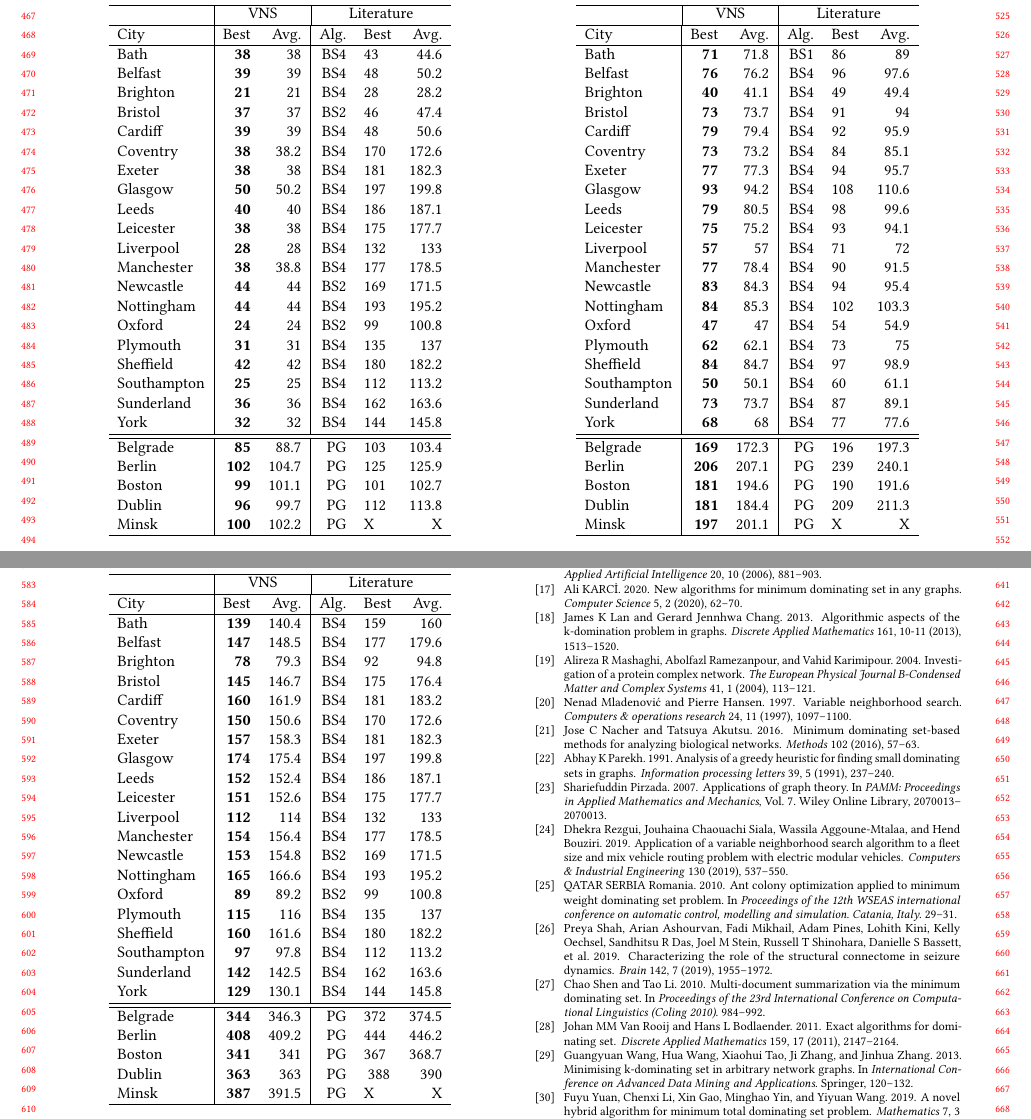
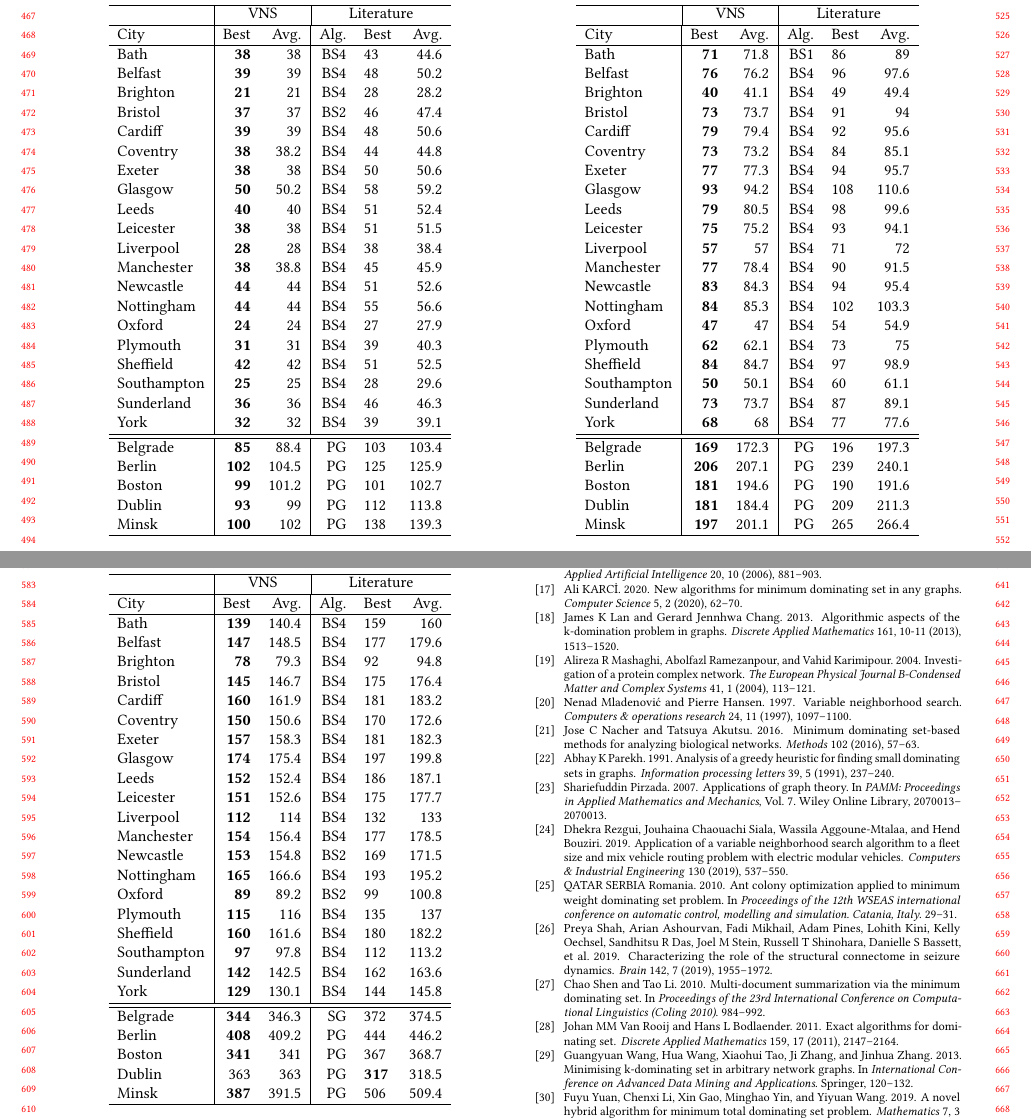
Before and after one commit to mikiMilan/k-domination, a LaTeX paper (doc/gecco_2023_poster.tex): two parts of pages 5 and 6 of 6, joined at a grey line, cut so that both start at the same text. Compiled offline with pdfLaTeX.

Commit message:
updated results

```diff
--- a/doc/gecco_2023_poster.tex
+++ b/doc/gecco_2023_poster.tex
@@ -457,26 +457,26 @@ In this section we provide empirical evidence of the quality of the proposed \te
 	Brighton&\bf{21}&21&BS4&28&28.2\\
 	Bristol&\bf{37}&37&BS2&46&47.4\\
 	Cardiff&\bf{39}&39&BS4&48&50.6\\
-	Coventry&\bf{38}&38.2&BS4&170&172.6\\
-	Exeter&\bf{38}&38&BS4&181&182.3\\
-	Glasgow&\bf{50}&50.2&BS4&197&199.8\\
-	Leeds&\bf{40}&40&BS4&186&187.1\\
-	Leicester&\bf{38}&38&BS4&175&177.7\\
-	Liverpool&\bf{28}&28&BS4&132&133\\
-	Manchester&\bf{38}&38.8&BS4&177&178.5\\
-	Newcastle&\bf{44}&44&BS2&169&171.5\\
-	Nottingham&\bf{44}&44&BS4&193&195.2\\
-	Oxford&\bf{24}&24&BS2&99&100.8\\
-	Plymouth&\bf{31}&31&BS4&135&137\\
-	Sheffield&\bf{42}&42&BS4&180&182.2\\
-	Southampton&\bf{25}&25&BS4&112&113.2\\
-	Sunderland&\bf{36}&36&BS4&162&163.6\\
-	York&\bf{32}&32&BS4&144&145.8\\ \hline \hline
-	Belgrade&\bf{85}&88.7&PG&103&103.4\\
-	Berlin&\bf{102}&104.7&PG&125&125.9\\
-	Boston&\bf{99}&101.1&PG&101&102.7\\
-	Dublin&\bf{96}&99.7&PG&112&113.8\\
-	Minsk&\bf{100}&102.2&PG&X&X\\
+	Coventry&\bf{38}&38.2&BS4&44&44.8\\
+	Exeter&\bf{38}&38&BS4&50&50.6\\
+	Glasgow&\bf{50}&50.2&BS4&58&59.2\\
+	Leeds&\bf{40}&40&BS4&51&52.4\\
+	Leicester&\bf{38}&38&BS4&51&51.5\\
+	Liverpool&\bf{28}&28&BS4&38&38.4\\
+	Manchester&\bf{38}&38.8&BS4&45&45.9\\
+	Newcastle&\bf{44}&44&BS4&51&52.6\\
+	Nottingham&\bf{44}&44&BS4&55&56.6\\
+	Oxford&\bf{24}&24&BS4&27&27.9\\
+	Plymouth&\bf{31}&31&BS4&39&40.3\\
+	Sheffield&\bf{42}&42&BS4&51&52.5\\
+	Southampton&\bf{25}&25&BS4&28&29.6\\
+	Sunderland&\bf{36}&36&BS4&46&46.3\\
+	York&\bf{32}&32&BS4&39&39.1\\  \hline  \hline
+	Belgrade&\bf{85}&88.4&PG&103&103.4\\
+	Berlin&\bf{102}&104.5&PG&125&125.9\\
+	Boston&\bf{99}&101.2&PG&101&102.7\\
+	Dublin&\bf{93}&99&PG&112&113.8\\
+	Minsk&\bf{100}&102&PG&138&139.3\\
 	\hline
 
  	\end{tabular}
@@ -494,7 +494,7 @@ In this section we provide empirical evidence of the quality of the proposed \te
 		Belfast&\bf{76}&76.2&BS4&96&97.6\\
 		Brighton&\bf{40}&41.1&BS4&49&49.4\\
 		Bristol&\bf{73}&73.7&BS4&91&94\\
-		Cardiff&\bf{79}&79.4&BS4&92&95.9\\
+		Cardiff&\bf{79}&79.4&BS4&92&95.6\\
 		Coventry&\bf{73}&73.2&BS4&84&85.1\\
 		Exeter&\bf{77}&77.3&BS4&94&95.7\\
 		Glasgow&\bf{93}&94.2&BS4&108&110.6\\
@@ -509,12 +509,12 @@ In this section we provide empirical evidence of the quality of the proposed \te
 		Sheffield&\bf{84}&84.7&BS4&97&98.9\\
 		Southampton&\bf{50}&50.1&BS4&60&61.1\\
 		Sunderland&\bf{73}&73.7&BS4&87&89.1\\
-		York&\bf{68}&68&BS4&77&77.6\\ \hline \hline
+		York&\bf{68}&68&BS4&77&77.6\\  \hline  \hline
 		Belgrade&\bf{169}&172.3&PG&196&197.3\\
 		Berlin&\bf{206}&207.1&PG&239&240.1\\
 		Boston&\bf{181}&194.6&PG&190&191.6\\
 		Dublin&\bf{181}&184.4&PG&209&211.3\\
-		Minsk&\bf{197}&201.1&PG&X&X\\
+		Minsk&\bf{197}&201.1&PG&265&266.4\\
 		\hline
 	\end{tabular}
 \end{table}
@@ -546,12 +546,12 @@ In this section we provide empirical evidence of the quality of the proposed \te
 		Sheffield&\bf{160}&161.6&BS4&180&182.2\\
 		Southampton&\bf{97}&97.8&BS4&112&113.2\\
 		Sunderland&\bf{142}&142.5&BS4&162&163.6\\
-		York&\bf{129}&130.1&BS4&144&145.8\\ \hline \hline
-		Belgrade&\bf{344}&346.3&PG&372&374.5\\
+		York&\bf{129}&130.1&BS4&144&145.8\\  \hline  \hline
+		Belgrade&\bf{344}&346.3&SG&372&374.5\\
 		Berlin&\bf{408}&409.2&PG&444&446.2\\
 		Boston&\bf{341}&341&PG&367&368.7\\
-		Dublin&\bf{363}&363&PG&~388&~390\\
-		Minsk&\bf{387}&391.5&PG&X&X\\
+		Dublin&363&363&PG&\bf{317}&318.5\\
+		Minsk&\bf{387}&391.5&PG&506&509.4\\
 		\hline
 
 	\end{tabular}
```
Also changed, not shown: doc/gecco_2023_poster.tex (2 more changed lines), 1 other file.
